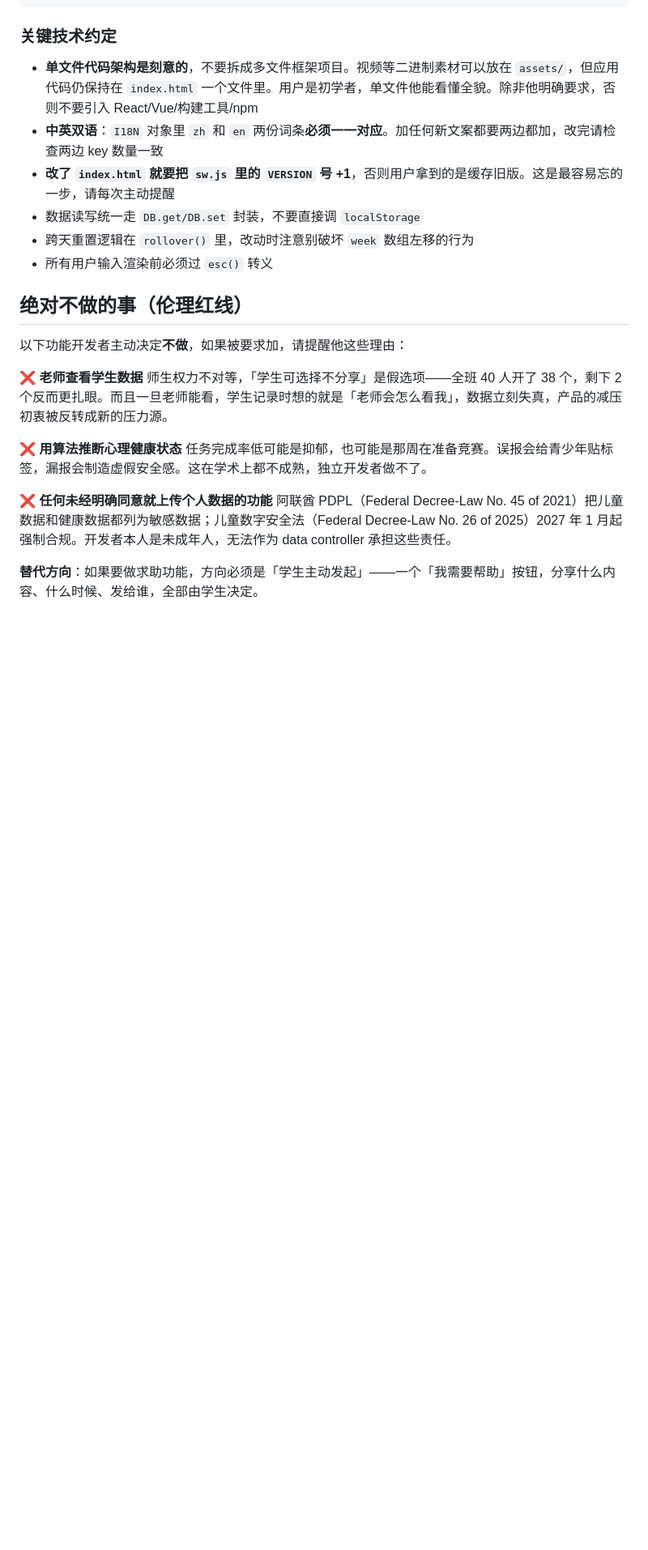
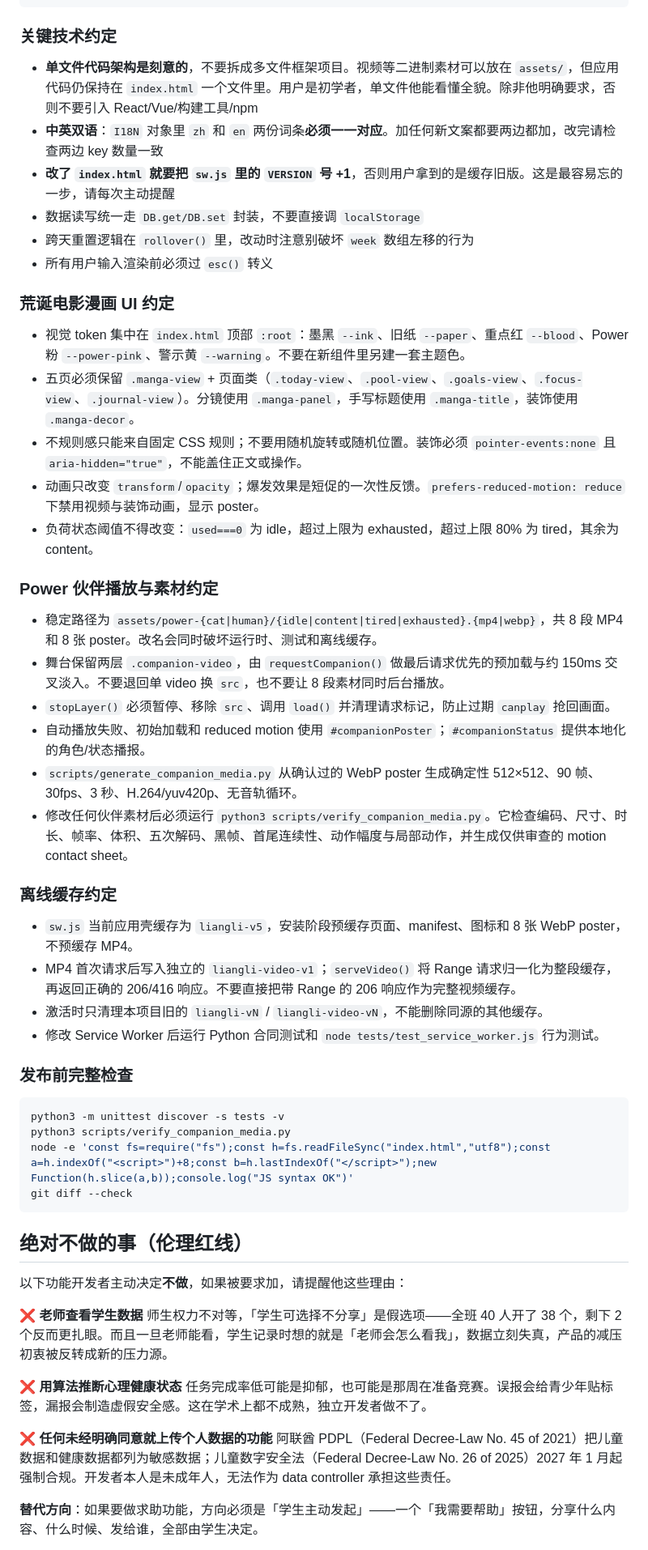
Before and after one commit to zhixuanlucasfeng-cmyk/liangli, a Markdown page: CLAUDE.md, the part around one of its changes. Shown at 81% size. GitHub-like rendering; blank space fills up the shorter version.

````diff
--- a/CLAUDE.md
+++ b/CLAUDE.md
@@ -58,6 +60,39 @@ liangli/
 - 数据读写统一走 `DB.get/DB.set` 封装，不要直接调 `localStorage`
 - 跨天重置逻辑在 `rollover()` 里，改动时注意别破坏 `week` 数组左移的行为
 - 所有用户输入渲染前必须过 `esc()` 转义
+
+### 荒诞电影漫画 UI 约定
+
+- 视觉 token 集中在 `index.html` 顶部 `:root`：墨黑 `--ink`、旧纸 `--paper`、重点红 `--blood`、Power 粉 `--power-pink`、警示黄 `--warning`。不要在新组件里另建一套主题色。
+- 五页必须保留 `.manga-view` + 页面类（`.today-view`、`.pool-view`、`.goals-view`、`.focus-view`、`.journal-view`）。分镜使用 `.manga-panel`，手写标题使用 `.manga-title`，装饰使用 `.manga-decor`。
+- 不规则感只能来自固定 CSS 规则；不要用随机旋转或随机位置。装饰必须 `pointer-events:none` 且 `aria-hidden="true"`，不能盖住正文或操作。
+- 动画只改变 `transform`/`opacity`；爆发效果是短促的一次性反馈。`prefers-reduced-motion: reduce` 下禁用视频与装饰动画，显示 poster。
+- 负荷状态阈值不得改变：`used===0` 为 idle，超过上限为 exhausted，超过上限 80% 为 tired，其余为 content。
+
+### Power 伙伴播放与素材约定
+
+- 稳定路径为 `assets/power-{cat|human}/{idle|content|tired|exhausted}.{mp4|webp}`，共 8 段 MP4 和 8 张 poster。改名会同时破坏运行时、测试和离线缓存。
+- 舞台保留两层 `.companion-video`，由 `requestCompanion()` 做最后请求优先的预加载与约 150ms 交叉淡入。不要退回单 video 换 `src`，也不要让 8 段素材同时后台播放。
+- `stopLayer()` 必须暂停、移除 `src`、调用 `load()` 并清理请求标记，防止过期 `canplay` 抢回画面。
+- 自动播放失败、初始加载和 reduced motion 使用 `#companionPoster`；`#companionStatus` 提供本地化的角色/状态播报。
+- `scripts/generate_companion_media.py` 从确认过的 WebP poster 生成确定性 512×512、90 帧、30fps、3 秒、H.264/yuv420p、无音轨循环。
+- 修改任何伙伴素材后必须运行 `python3 scripts/verify_companion_media.py`。它检查编码、尺寸、时长、帧率、体积、五次解码、黑帧、首尾连续性、动作幅度与局部动作，并生成仅供审查的 motion contact sheet。
+
+### 离线缓存约定
+
+- `sw.js` 当前应用壳缓存为 `liangli-v5`，安装阶段预缓存页面、manifest、图标和 8 张 WebP poster，不预缓存 MP4。
+- MP4 首次请求后写入独立的 `liangli-video-v1`；`serveVideo()` 将 Range 请求归一化为整段缓存，再返回正确的 206/416 响应。不要直接把带 Range 的 206 响应作为完整视频缓存。
+- 激活时只清理本项目旧的 `liangli-vN` / `liangli-video-vN`，不能删除同源的其他缓存。
+- 修改 Service Worker 后运行 Python 合同测试和 `node tests/test_service_worker.js` 行为测试。
+
+### 发布前完整检查
+
+```bash
+python3 -m unittest discover -s tests -v
+python3 scripts/verify_companion_media.py
+node -e 'const fs=require("fs");const h=fs.readFileSync("index.html","utf8");const a=h.indexOf("<script>")+8;const b=h.lastIndexOf("</script>");new Function(h.slice(a,b));console.log("JS syntax OK")'
+git diff --check
+```
 
 ## 绝对不做的事（伦理红线）
 
````
Also changed, not shown: other parts of CLAUDE.md (+5 -3 lines), README.md (+52 -7 lines).
